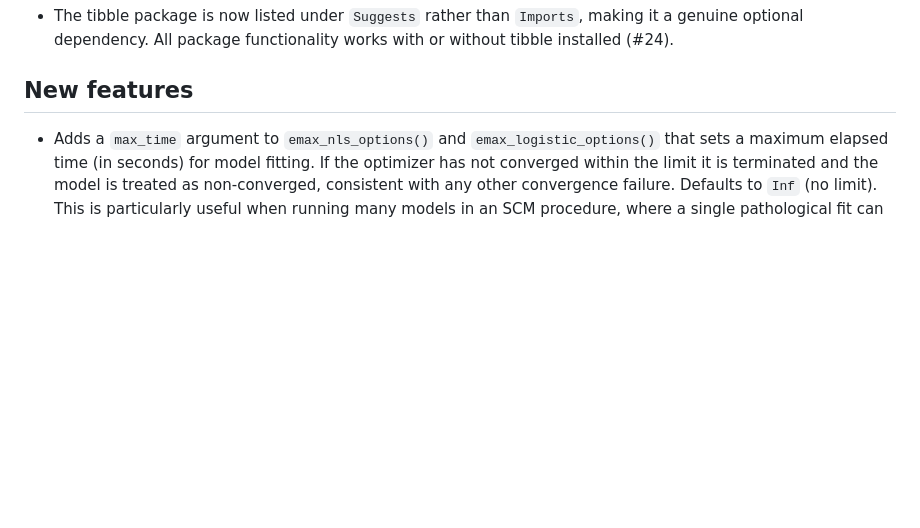
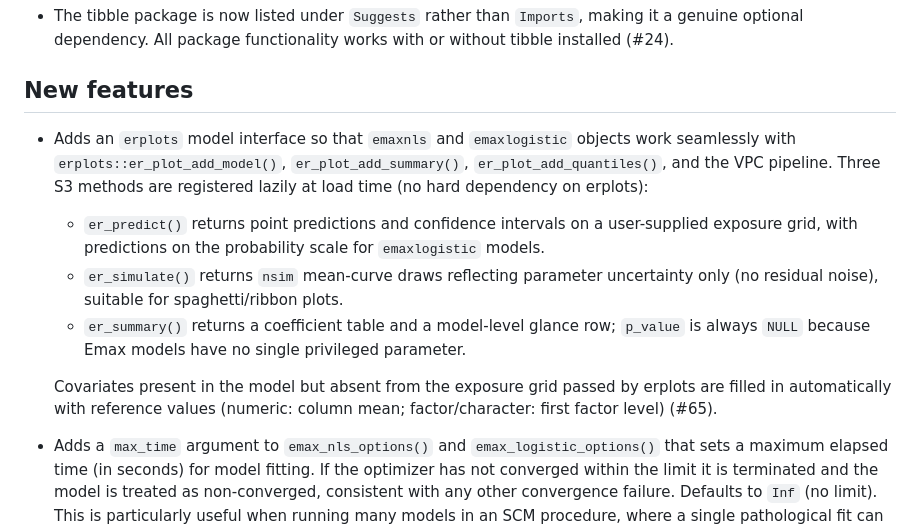
Before and after one commit to djnavarro/emaxnls, a Markdown page: NEWS.md, the part around the change. Drawn GitHub-style; blank space fills up the shorter version.

Commit message:
Update NEWS.md and AGENTS.md for erplots interface (#65)

```diff
--- a/NEWS.md
+++ b/NEWS.md
@@ -13,6 +13,24 @@
 * The tibble package is now listed under `Suggests` rather than `Imports`, making it a genuine optional dependency. All package functionality works with or without tibble installed (#24).
 
 ## New features
+
+* Adds an `erplots` model interface so that `emaxnls` and `emaxlogistic` objects
+  work seamlessly with `erplots::er_plot_add_model()`, `er_plot_add_summary()`,
+  `er_plot_add_quantiles()`, and the VPC pipeline. Three S3 methods are
+  registered lazily at load time (no hard dependency on erplots):
+
+  - `er_predict()` returns point predictions and confidence intervals on a
+    user-supplied exposure grid, with predictions on the probability scale for
+    `emaxlogistic` models.
+  - `er_simulate()` returns `nsim` mean-curve draws reflecting parameter
+    uncertainty only (no residual noise), suitable for spaghetti/ribbon plots.
+  - `er_summary()` returns a coefficient table and a model-level glance row;
+    `p_value` is always `NULL` because Emax models have no single privileged
+    parameter.
+
+  Covariates present in the model but absent from the exposure grid passed by
+  erplots are filled in automatically with reference values (numeric: column
+  mean; factor/character: first factor level) (#65).
 
 * Adds a `max_time` argument to `emax_nls_options()` and
   `emax_logistic_options()` that sets a maximum elapsed time (in seconds) for
```
Also changed, not shown: AGENTS.md (+10 -0 lines).
